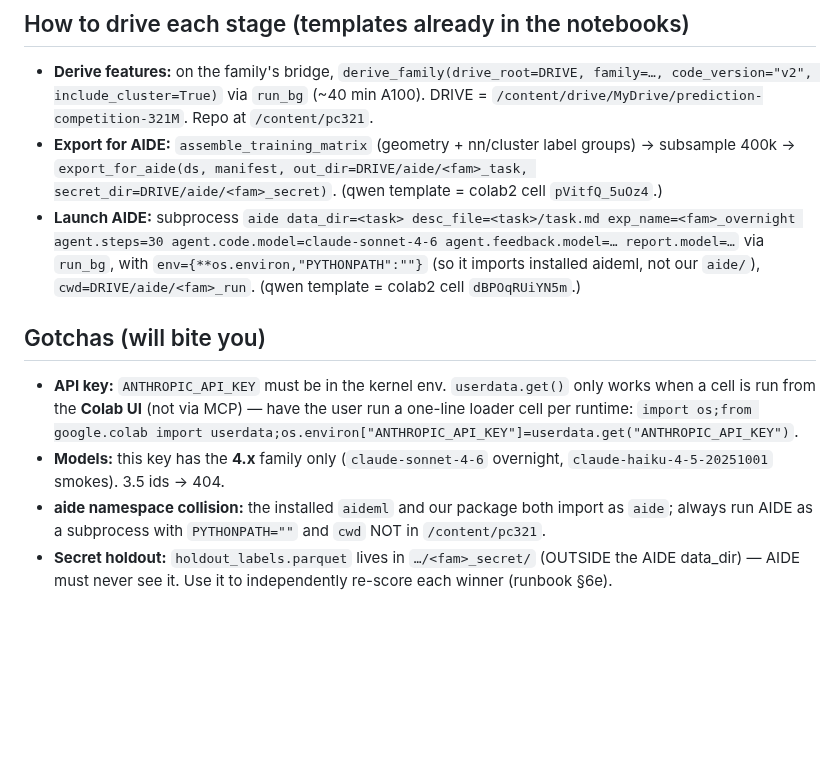
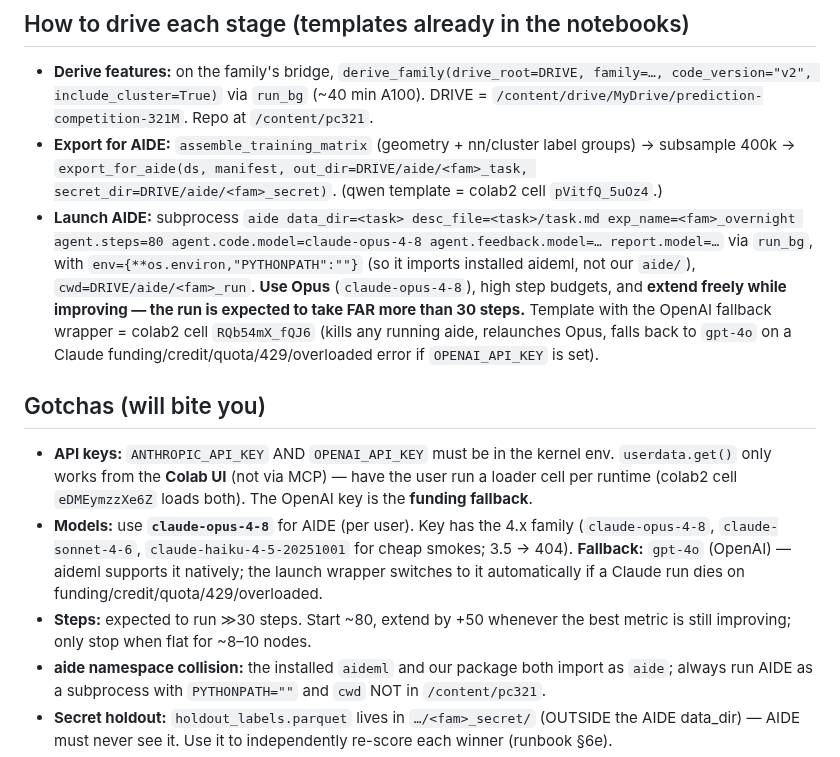
Before and after one commit to bwathomas/prediction-competition-321M, a Markdown page: docs/WARM_START.md, the part around the change. Drawn GitHub-style; blank space fills up the shorter version.

Commit message:
docs: AIDE policy update — Opus default, >>30 steps, OpenAI gpt-4o fallback
Per user: use claude-opus-4-8 for all AIDE runs (not sonnet); expect far more than 30 steps
so extend generously (+50 while improving); fall back to gpt-4o (OPENAI_API_KEY) if a Claude
run dies on funding/credit/quota/429/overloaded. Updated WARM_START + runbook §4/§6c/§8.

Co-Authored-By: Claude Opus 4.8 <noreply@anthropic.com>

```diff
--- a/docs/WARM_START.md
+++ b/docs/WARM_START.md
@@ -51,17 +51,24 @@ runbook yourself.
   subsample 400k → `export_for_aide(ds, manifest, out_dir=DRIVE/aide/<fam>_task,
   secret_dir=DRIVE/aide/<fam>_secret)`. (qwen template = colab2 cell `pVitfQ_5uOz4`.)
 - **Launch AIDE:** subprocess `aide data_dir=<task> desc_file=<task>/task.md
-  exp_name=<fam>_overnight agent.steps=30 agent.code.model=claude-sonnet-4-6
+  exp_name=<fam>_overnight agent.steps=80 agent.code.model=claude-opus-4-8
   agent.feedback.model=… report.model=…` via `run_bg`, with `env={**os.environ,"PYTHONPATH":""}`
-  (so it imports installed aideml, not our `aide/`), `cwd=DRIVE/aide/<fam>_run`. (qwen template
-  = colab2 cell `dBPOqRUiYN5m`.)
+  (so it imports installed aideml, not our `aide/`), `cwd=DRIVE/aide/<fam>_run`. **Use Opus**
+  (`claude-opus-4-8`), high step budgets, and **extend freely while improving — the run is
+  expected to take FAR more than 30 steps.** Template with the OpenAI fallback wrapper = colab2
+  cell `RQb54mX_fQJ6` (kills any running aide, relaunches Opus, falls back to `gpt-4o` on a
+  Claude funding/credit/quota/429/overloaded error if `OPENAI_API_KEY` is set).
 
 ## Gotchas (will bite you)
-- **API key:** `ANTHROPIC_API_KEY` must be in the kernel env. `userdata.get()` only works when
-  a cell is run from the **Colab UI** (not via MCP) — have the user run a one-line loader cell
-  per runtime: `import os;from google.colab import userdata;os.environ["ANTHROPIC_API_KEY"]=userdata.get("ANTHROPIC_API_KEY")`.
-- **Models:** this key has the **4.x** family only (`claude-sonnet-4-6` overnight,
-  `claude-haiku-4-5-20251001` smokes). 3.5 ids → 404.
+- **API keys:** `ANTHROPIC_API_KEY` AND `OPENAI_API_KEY` must be in the kernel env. `userdata.get()`
+  only works from the **Colab UI** (not via MCP) — have the user run a loader cell per runtime
+  (colab2 cell `eDMEymzzXe6Z` loads both). The OpenAI key is the **funding fallback**.
+- **Models:** use **`claude-opus-4-8`** for AIDE (per user). Key has the 4.x family
+  (`claude-opus-4-8`, `claude-sonnet-4-6`, `claude-haiku-4-5-20251001` for cheap smokes; 3.5 → 404).
+  **Fallback:** `gpt-4o` (OpenAI) — aideml supports it natively; the launch wrapper switches to it
+  automatically if a Claude run dies on funding/credit/quota/429/overloaded.
+- **Steps:** expected to run ≫30 steps. Start ~80, extend by +50 whenever the best metric is
+  still improving; only stop when flat for ~8–10 nodes.
 - **aide namespace collision:** the installed `aideml` and our package both import as `aide`;
   always run AIDE as a subprocess with `PYTHONPATH=""` and `cwd` NOT in `/content/pc321`.
 - **Secret holdout:** `holdout_labels.parquet` lives in `…/<fam>_secret/` (OUTSIDE the AIDE
```
Also changed, not shown: docs/AIDE_OVERNIGHT_WORKFLOW.md (+9 -5 lines).
